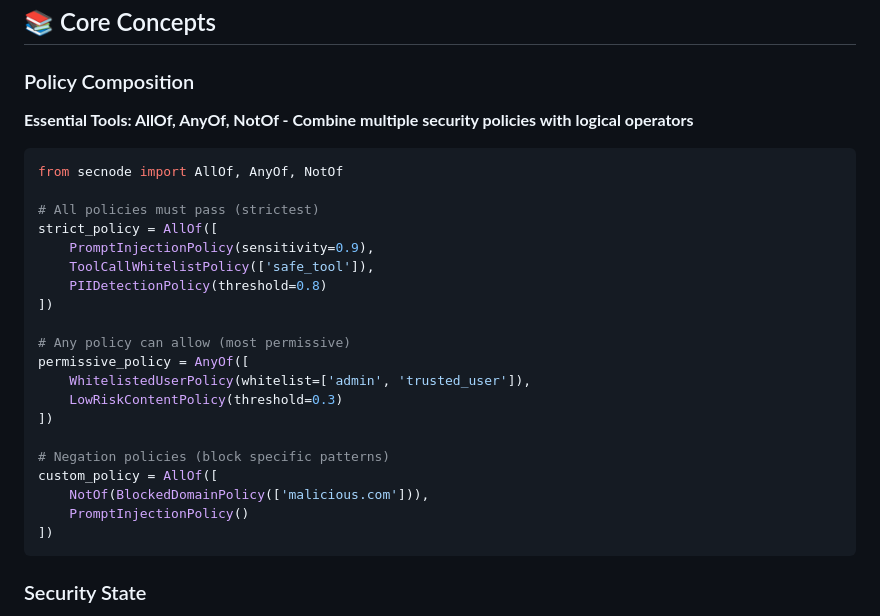
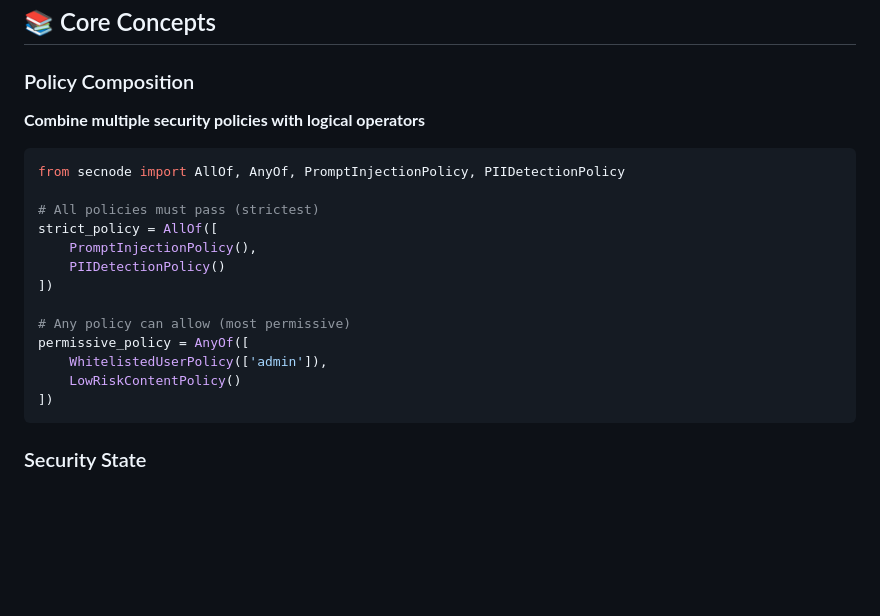
Before and after one commit to tricer-ai/secnode, a Markdown page: README.md, the part around one of its changes. GitHub-like rendering; blank space fills up the shorter version.

````diff
--- a/README.md
+++ b/README.md
@@ -378,28 +288,21 @@ guard_secure = GuardNode.create("maximum_security")
 
 ### Policy Composition
 
-**Essential Tools: AllOf, AnyOf, NotOf - Combine multiple security policies with logical operators**
+**Combine multiple security policies with logical operators**
 
 ```python
-from secnode import AllOf, AnyOf, NotOf
+from secnode import AllOf, AnyOf, PromptInjectionPolicy, PIIDetectionPolicy
 
 # All policies must pass (strictest)
 strict_policy = AllOf([
-    PromptInjectionPolicy(sensitivity=0.9),
-    ToolCallWhitelistPolicy(['safe_tool']),
-    PIIDetectionPolicy(threshold=0.8)
+    PromptInjectionPolicy(),
+    PIIDetectionPolicy()
 ])
 
 # Any policy can allow (most permissive)
 permissive_policy = AnyOf([
-    WhitelistedUserPolicy(whitelist=['admin', 'trusted_user']),
-    LowRiskContentPolicy(threshold=0.3)
-])
-
-# Negation policies (block specific patterns)
-custom_policy = AllOf([
-    NotOf(BlockedDomainPolicy(['malicious.com'])),
-    PromptInjectionPolicy()
+    WhitelistedUserPolicy(['admin']),
+    LowRiskContentPolicy()
 ])
 ```
 
````
Also changed, not shown: other parts of README.md (+45 -135 lines).
